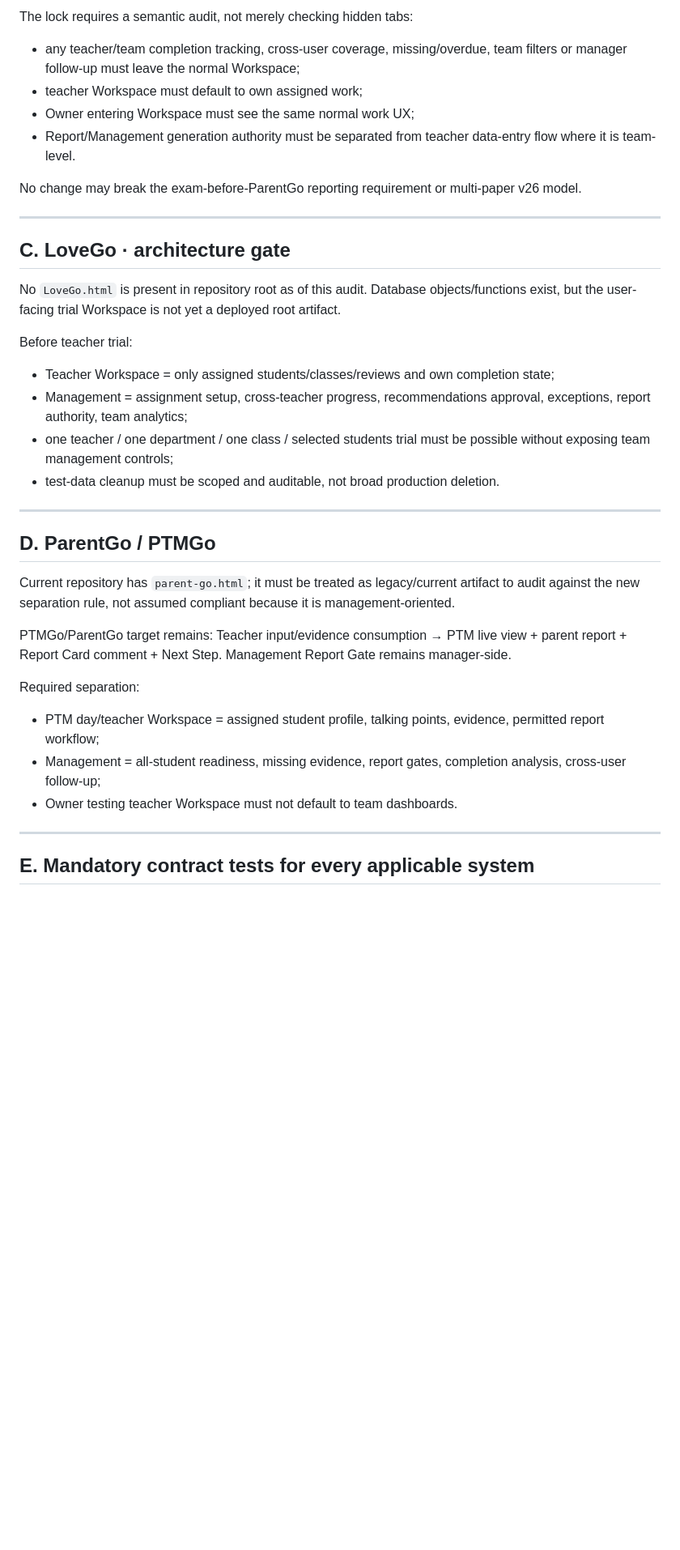
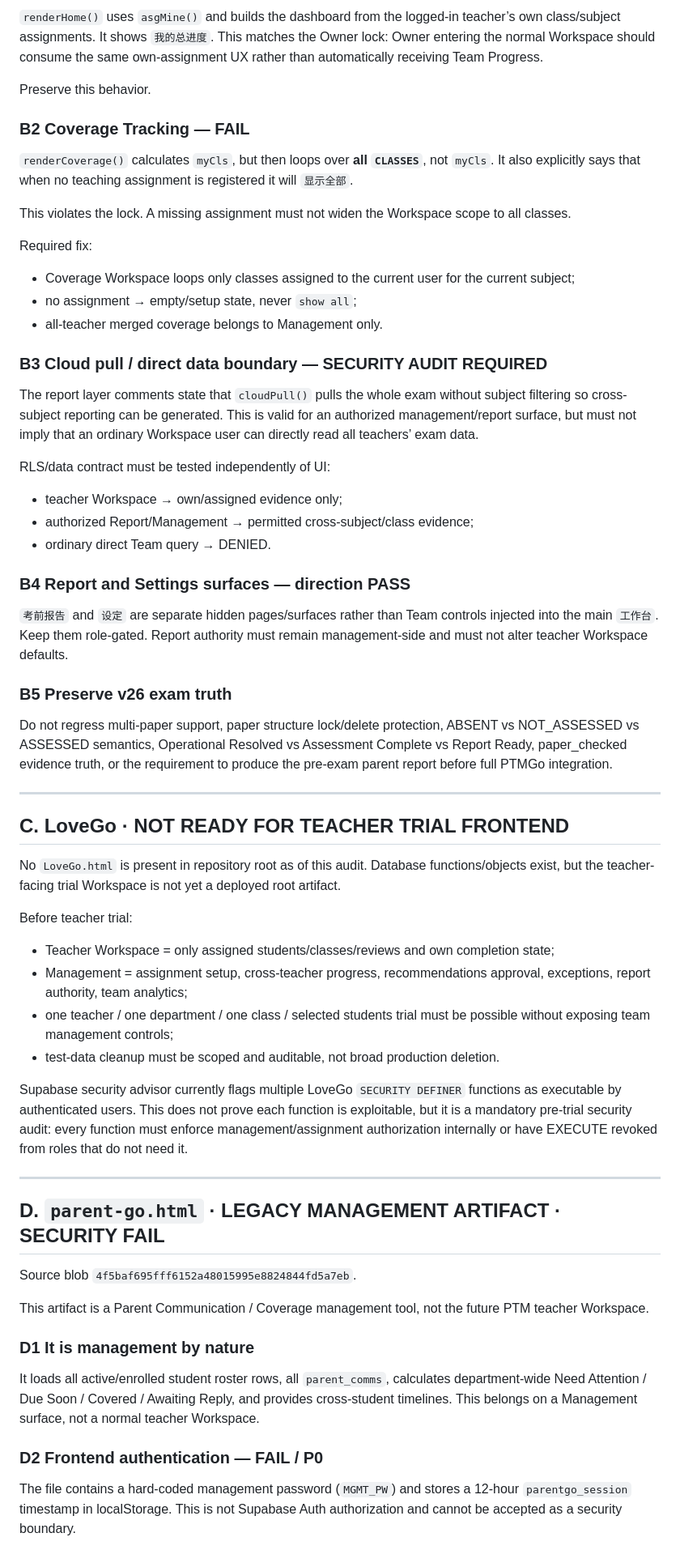
Before and after one commit to AngelTeo/academee-tools, a Markdown page: claude/OWNER_LOCK_WORKSPACE_MANAGEMENT_AUDIT_2026-09-12.md, the part around one of its changes. Shown at 81% size. Rendered like a GitHub page; blank space fills up the shorter version.

Commit message:
audit: deepen EvalGo and ParentGo separation findings

```diff
--- a/claude/OWNER_LOCK_WORKSPACE_MANAGEMENT_AUDIT_2026-09-12.md
+++ b/claude/OWNER_LOCK_WORKSPACE_MANAGEMENT_AUDIT_2026-09-12.md
@@ -107,17 +92,41 @@ Visible navigation currently includes normal work pages (`工作台`, `考前观
 
-The lock requires a semantic audit, not merely checking hidden tabs:
-- any teacher/team completion tracking, cross-user coverage, missing/overdue, team filters or manager follow-up must leave the normal Workspace;
-- teacher Workspace must default to own assigned work;
-- Owner entering Workspace must see the same normal work UX;
-- Report/Management generation authority must be separated from teacher data-entry flow where it is team-level.
+`renderHome()` uses `asgMine()` and builds the dashboard from the logged-in teacher’s own class/subject assignments. It shows `我的总进度`. This matches the Owner lock: Owner entering the normal Workspace should consume the same own-assignment UX rather than automatically receiving Team Progress.
 
-No change may break the exam-before-ParentGo reporting requirement or multi-paper v26 model.
+Preserve this behavior.
+
+### B2 Coverage Tracking — FAIL
+
+`renderCoverage()` calculates `myCls`, but then loops over **all `CLASSES`**, not `myCls`. It also explicitly says that when no teaching assignment is registered it will `显示全部`.
+
+This violates the lock. A missing assignment must not widen the Workspace scope to all classes.
+
+Required fix:
+- Coverage Workspace loops only classes assigned to the current user for the current subject;
+- no assignment → empty/setup state, never `show all`;
+- all-teacher merged coverage belongs to Management only.
+
+### B3 Cloud pull / direct data boundary — SECURITY AUDIT REQUIRED
+
+The report layer comments state that `cloudPull()` pulls the whole exam without subject filtering so cross-subject reporting can be generated. This is valid for an authorized management/report surface, but must not imply that an ordinary Workspace user can directly read all teachers’ exam data.
+
+RLS/data contract must be tested independently of UI:
+- teacher Workspace → own/assigned evidence only;
+- authorized Report/Management → permitted cross-subject/class evidence;
+- ordinary direct Team query → DENIED.
+
+### B4 Report and Settings surfaces — direction PASS
+
+`考前报告` and `设定` are separate hidden pages/surfaces rather than Team controls injected into the main `工作台`. Keep them role-gated. Report authority must remain management-side and must not alter teacher Workspace defaults.
+
+### B5 Preserve v26 exam truth
+
+Do not regress multi-paper support, paper structure lock/delete protection, ABSENT vs NOT_ASSESSED vs ASSESSED semantics, Operational Resolved vs Assessment Complete vs Report Ready, paper_checked evidence truth, or the requirement to produce the pre-exam parent report before full PTMGo integration.
 
 ---
 
-## C. LoveGo · architecture gate
+## C. LoveGo · NOT READY FOR TEACHER TRIAL FRONTEND
 
-No `LoveGo.html` is present in repository root as of this audit. Database objects/functions exist, but the user-facing trial Workspace is not yet a deployed root artifact.
+No `LoveGo.html` is present in repository root as of this audit. Database functions/objects exist, but the teacher-facing trial Workspace is not yet a deployed root artifact.
 
 Before teacher trial:
 - Teacher Workspace = only assigned students/classes/reviews and own completion state;
@@ -125,21 +134,21 @@ Before teacher trial:
 - one teacher / one department / one class / selected students trial must be possible without exposing team management controls;
 - test-data cleanup must be scoped and auditable, not broad production deletion.
 
----
-
-## D. ParentGo / PTMGo
-
-Current repository has `parent-go.html`; it must be treated as legacy/current artifact to audit against the new separation rule, not assumed compliant because it is management-oriented.
-
-PTMGo/ParentGo target remains:
-Teacher input/evidence consumption → PTM live view + parent report + Report Card comment + Next Step.
-Management Report Gate remains manager-side.
-
-Required separation:
-- PTM day/teacher Workspace = assigned student profile, talking points, evidence, permitted report workflow;
-- Management = all-student readiness, missing evidence, report gates, completion analysis, cross-user follow-up;
-- Owner testing teacher Workspace must not default to team dashboards.
+Supabase security advisor currently flags multiple LoveGo `SECURITY DEFINER` functions as executable by authenticated users. This does not prove each function is exploitable, but it is a mandatory pre-trial security audit: every function must enforce management/assignment authorization internally or have EXECUTE revoked from roles that do not need it.
 
 ---
 
-## E. Mandatory contract tests for every applicable system
+## D. `parent-go.html` · LEGACY MANAGEMENT ARTIFACT · SECURITY FAIL
+
+Source blob `4f5baf695fff6152a48015995e8824844fd5a7eb`.
+
+This artifact is a Parent Communication / Coverage management tool, not the future PTM teacher Workspace.
+
+### D1 It is management by nature
+
+It loads all active/enrolled student roster rows, all `parent_comms`, calculates department-wide Need Attention / Due Soon / Covered / Awaiting Reply, and provides cross-student timelines. This belongs on a Management surface, not a normal teacher Workspace.
+
+### D2 Frontend authentication — FAIL / P0
+
+The file contains a hard-coded management password (`MGMT_PW`) and stores a 12-hour `parentgo_session` timestamp in localStorage. This is not Supabase Auth authorization and cannot be accepted as a security boundary.
+
```
Also changed, not shown: other parts of claude/OWNER_LOCK_WORKSPACE_MANAGEMENT_AUDIT_2026-09-12.md (+42 -27 lines).
